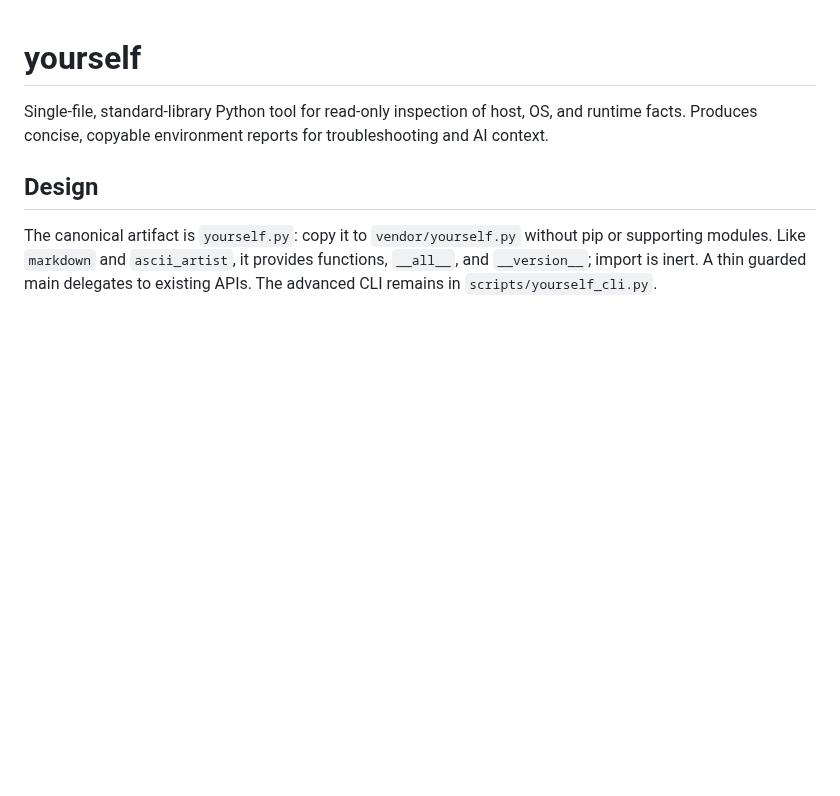
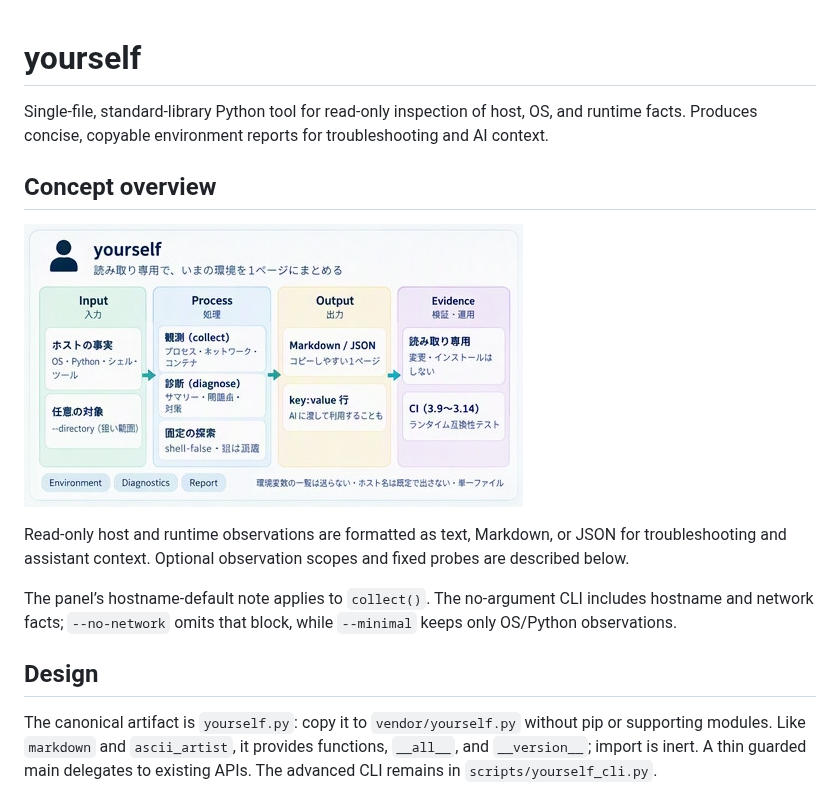
Before and after one commit to myon-bioinformatics/yourself, a Markdown page: README.md, the part around the change. GitHub-like rendering; pictures changed too: docs/images/yourself-concept.png (added); blank space fills up the shorter version.

Commit message:
docs: add repository concept overview

```diff
--- a/README.md
+++ b/README.md
@@ -1,6 +1,14 @@
 # yourself
 
 Single-file, standard-library Python tool for read-only inspection of host, OS, and runtime facts. Produces concise, copyable environment reports for troubleshooting and AI context.
+
+## Concept overview
+
+![Host and optional directory facts pass through read-only collection and diagnosis to text, Markdown, or JSON reports.](docs/images/yourself-concept.png)
+
+Read-only host and runtime observations are formatted as text, Markdown, or JSON for troubleshooting and assistant context. Optional observation scopes and fixed probes are described below.
+
+The panel’s hostname-default note applies to `collect()`. The no-argument CLI includes hostname and network facts; `--no-network` omits that block, while `--minimal` keeps only OS/Python observations.
 
 ## Design
 
```
